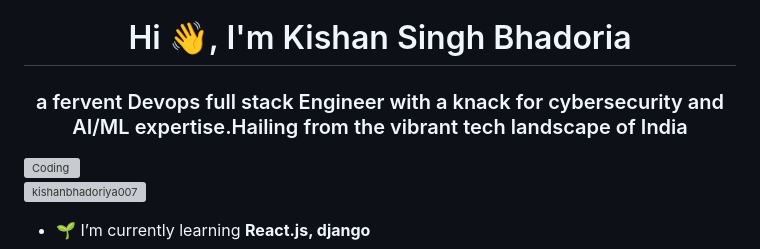
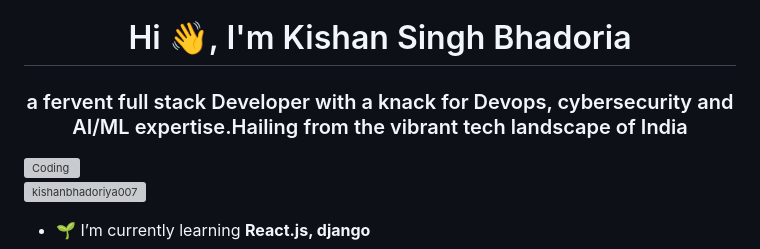
Before and after one commit to Kishanbhadoriya007/Kishanbhadoriya007, a Markdown page: README.md, the part around the change. GitHub-like rendering; grey boxes are pictures that could not be loaded.

```diff
--- a/README.md
+++ b/README.md
@@ -1,5 +1,5 @@
 <h1 align="center">Hi 👋, I'm Kishan Singh Bhadoria</h1>
-<h3 align="center">a fervent Devops full stack Engineer with a knack for cybersecurity and AI/ML expertise.Hailing from the vibrant tech landscape of India</h3>
+<h3 align="center">a fervent full stack Developer with a knack for Devops, cybersecurity and AI/ML expertise.Hailing from the vibrant tech landscape of India</h3>
 
 <img align="right" alt="Coding" width="400" src="https://user-images.githubusercontent.com/115187902/230700872-d5f44b85-56c7-4e27-80a4-6e2db901e60c.gif">
 
```
